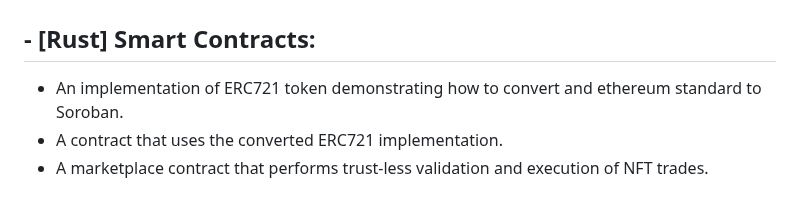
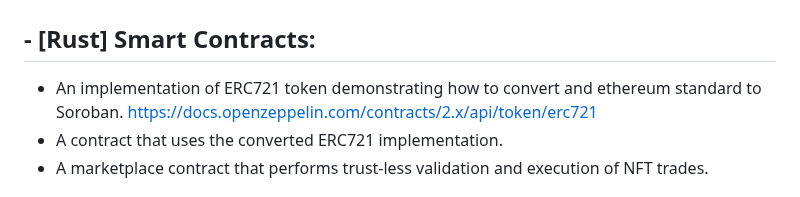
Before and after one commit to jjjutla/Melobyte, a Markdown page: README.md, the part around the change. Drawn GitHub-style.

```diff
--- a/README.md
+++ b/README.md
@@ -13,7 +13,7 @@ Melobyte aims to solve these problems by using blockchain technology. This ensur
 
 # Workflow
 ## - [Rust] Smart Contracts:
-- An implementation of ERC721 token demonstrating how to convert and ethereum standard to Soroban.
+- An implementation of ERC721 token demonstrating how to convert and ethereum standard to Soroban. https://docs.openzeppelin.com/contracts/2.x/api/token/erc721
 - A contract that uses the converted ERC721 implementation.
 - A marketplace contract that performs trust-less validation and execution of NFT trades.
 
```
